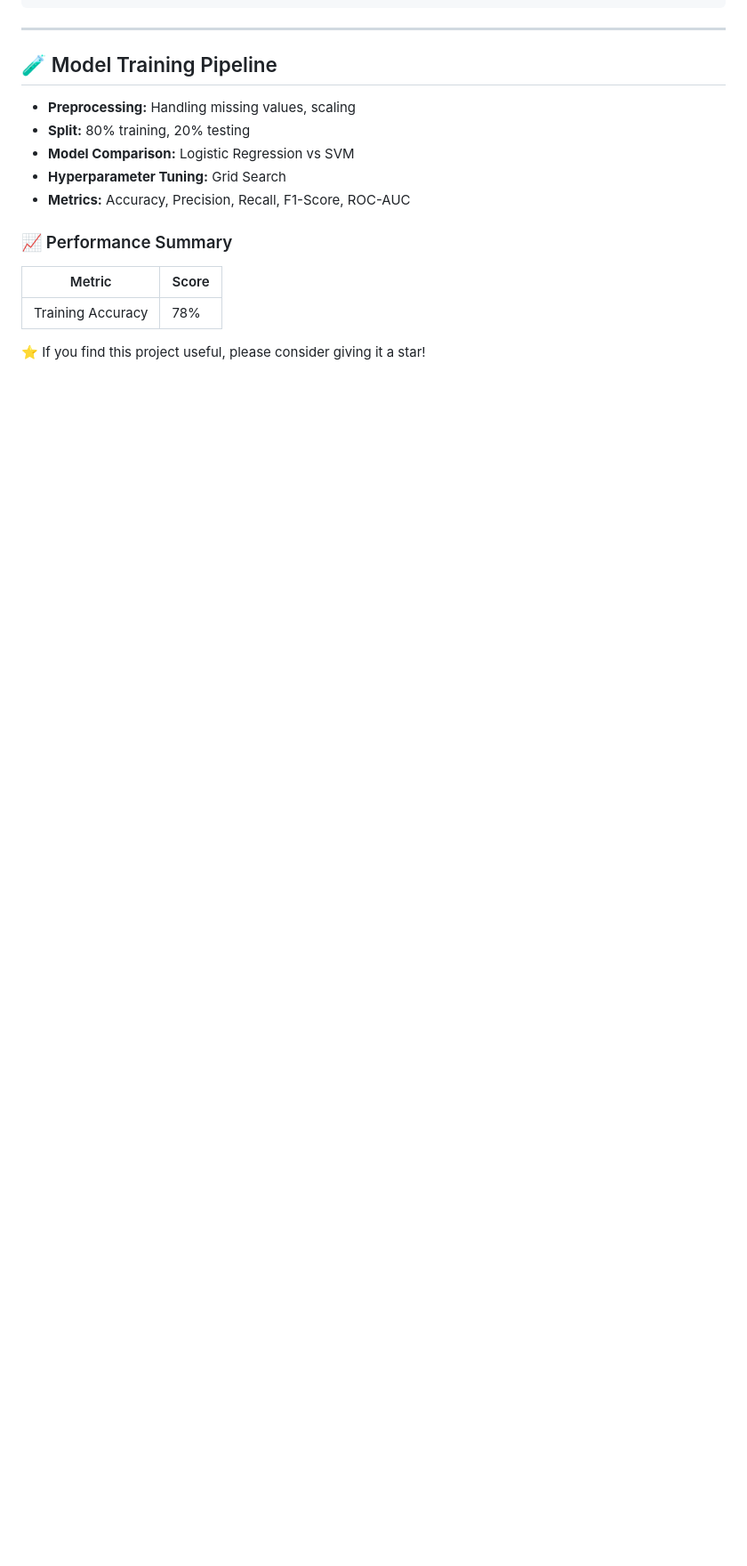
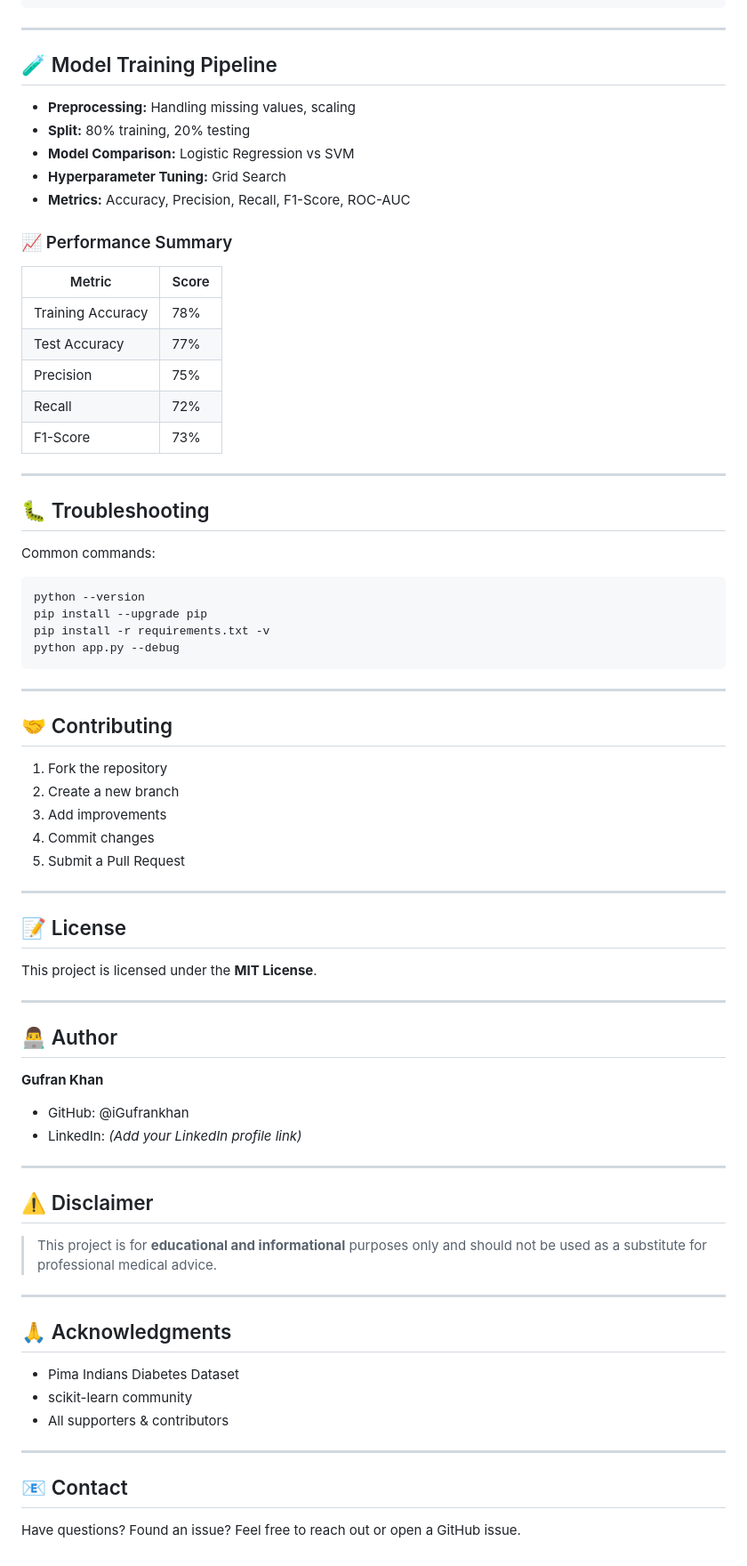
Before and after one commit to iGufrankhan/Diabetes_Prediction_Model, a Markdown page: README.md, the part around the change printed below. Shown: that part at 89% size. Drawn GitHub-style; blank space fills up the shorter version.

Commit message:
Update README with metrics and contribution details
Added metrics for precision, recall, and F1-score. Updated live demo link with a badge. Included troubleshooting commands and contributing guidelines.

````diff
--- a/README.md
+++ b/README.md
@@ -139,6 +139,66 @@ Diabetes_Prediction_Model/
 | Metric            | Score |
 | ----------------- | ----- |
 | Training Accuracy | 78%   |
+| Test Accuracy     | 77%   |
+| Precision         | 75%   |
+| Recall            | 72%   |
+| F1-Score          | 73%   |
 
+---
 
-⭐ If you find this project useful, please consider giving it a star!
+## 🐛 Troubleshooting
+
+Common commands:
+
+```
+python --version
+pip install --upgrade pip
+pip install -r requirements.txt -v
+python app.py --debug
+```
+
+---
+
+## 🤝 Contributing
+
+1. Fork the repository
+2. Create a new branch
+3. Add improvements
+4. Commit changes
+5. Submit a Pull Request
+
+---
+
+## 📝 License
+
+This project is licensed under the **MIT License**.
+
+---
+
+## 👨‍💻 Author
+
+**Gufran Khan**
+
+* GitHub: @iGufrankhan
+* LinkedIn: *(Add your LinkedIn profile link)*
+
+---
+
+## ⚠️ Disclaimer
+
+> This project is for **educational and informational** purposes only and should not be used as a substitute for professional medical advice.
+
+---
+
+## 🙏 Acknowledgments
+
+* Pima Indians Diabetes Dataset
+* scikit-learn community
+* All supporters & contributors
+
+---
+
+## 📧 Contact
+
+Have questions? Found an issue?
+Feel free to reach out or open a GitHub issue.
````
Also changed, not shown: other parts of README.md (+1 -1 lines).
